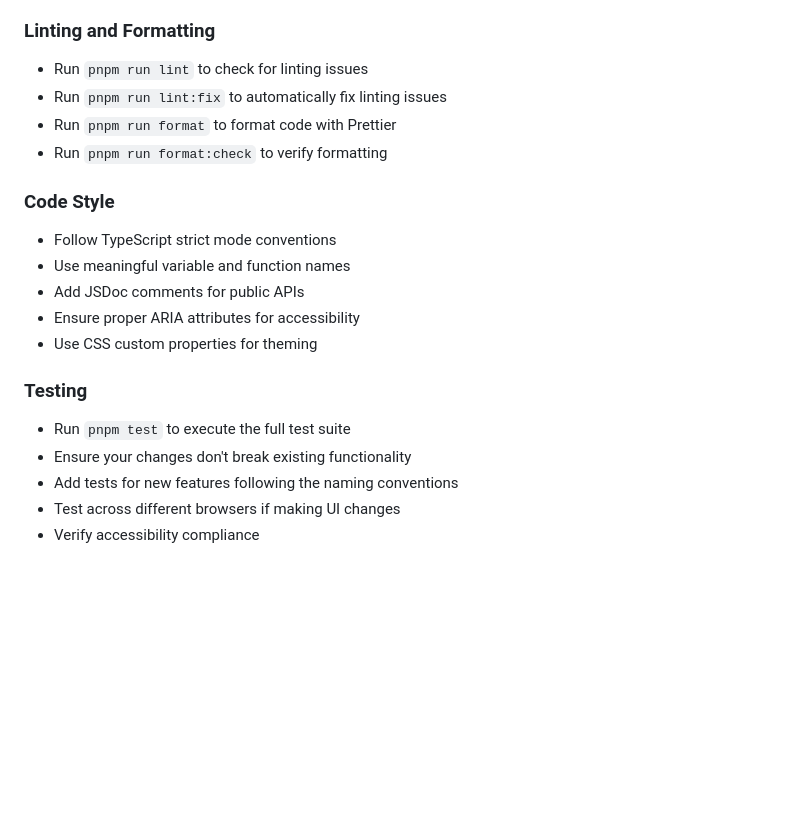
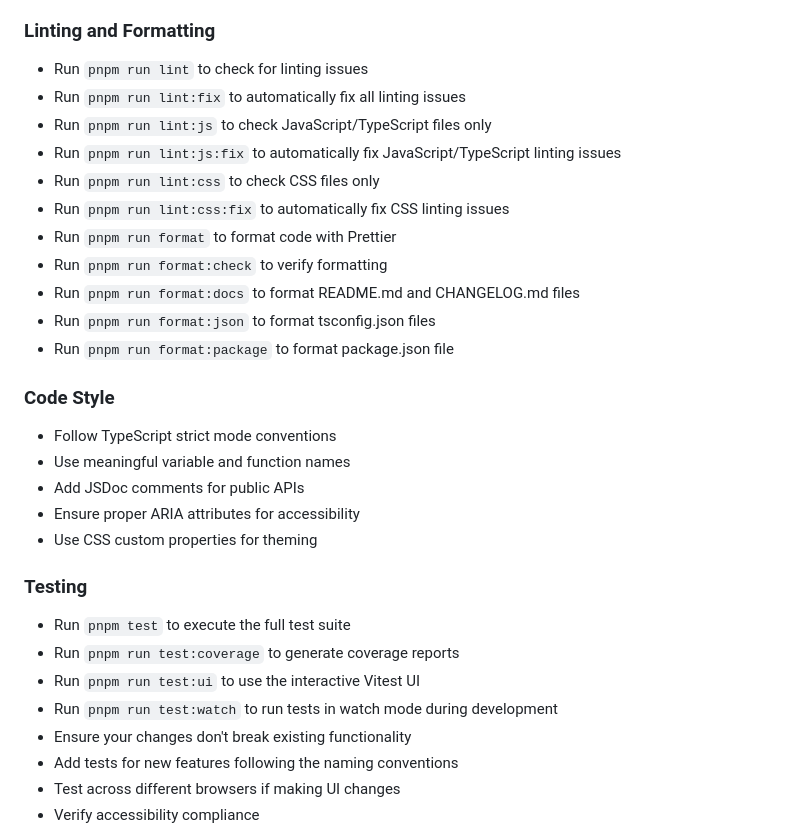
Before and after one commit to gherrink/copykit, a Markdown page: CONTRIBUTING.md, the part around the change. Drawn GitHub-style; blank space fills up the shorter version.

```diff
--- a/CONTRIBUTING.md
+++ b/CONTRIBUTING.md
@@ -52,9 +52,16 @@ Before submitting a pull request, ensure your code meets these standards:
 
 ### Linting and Formatting
 - Run `pnpm run lint` to check for linting issues
-- Run `pnpm run lint:fix` to automatically fix linting issues
+- Run `pnpm run lint:fix` to automatically fix all linting issues
+- Run `pnpm run lint:js` to check JavaScript/TypeScript files only
+- Run `pnpm run lint:js:fix` to automatically fix JavaScript/TypeScript linting issues
+- Run `pnpm run lint:css` to check CSS files only
+- Run `pnpm run lint:css:fix` to automatically fix CSS linting issues
 - Run `pnpm run format` to format code with Prettier
 - Run `pnpm run format:check` to verify formatting
+- Run `pnpm run format:docs` to format README.md and CHANGELOG.md files
+- Run `pnpm run format:json` to format tsconfig.json files
+- Run `pnpm run format:package` to format package.json file
 
 ### Code Style
 - Follow TypeScript strict mode conventions
@@ -65,6 +72,9 @@ Before submitting a pull request, ensure your code meets these standards:
 
 ### Testing
 - Run `pnpm test` to execute the full test suite
+- Run `pnpm run test:coverage` to generate coverage reports
+- Run `pnpm run test:ui` to use the interactive Vitest UI
+- Run `pnpm run test:watch` to run tests in watch mode during development
 - Ensure your changes don't break existing functionality
 - Add tests for new features following the naming conventions
 - Test across different browsers if making UI changes
```
Also changed, not shown: CLAUDE.md (+24 -3 lines).
